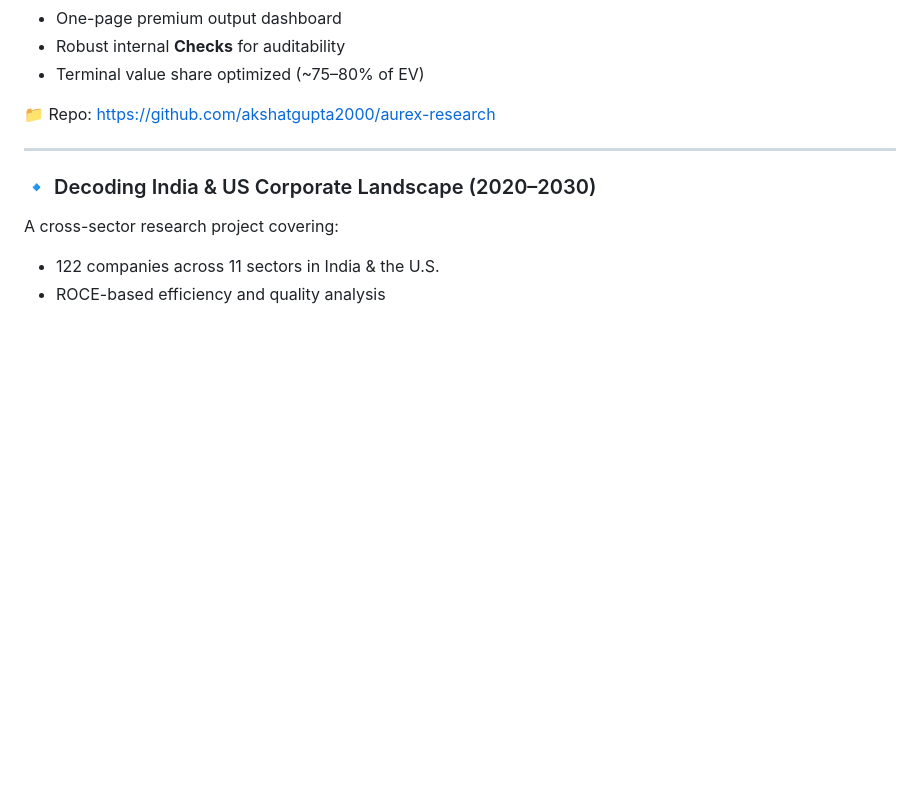
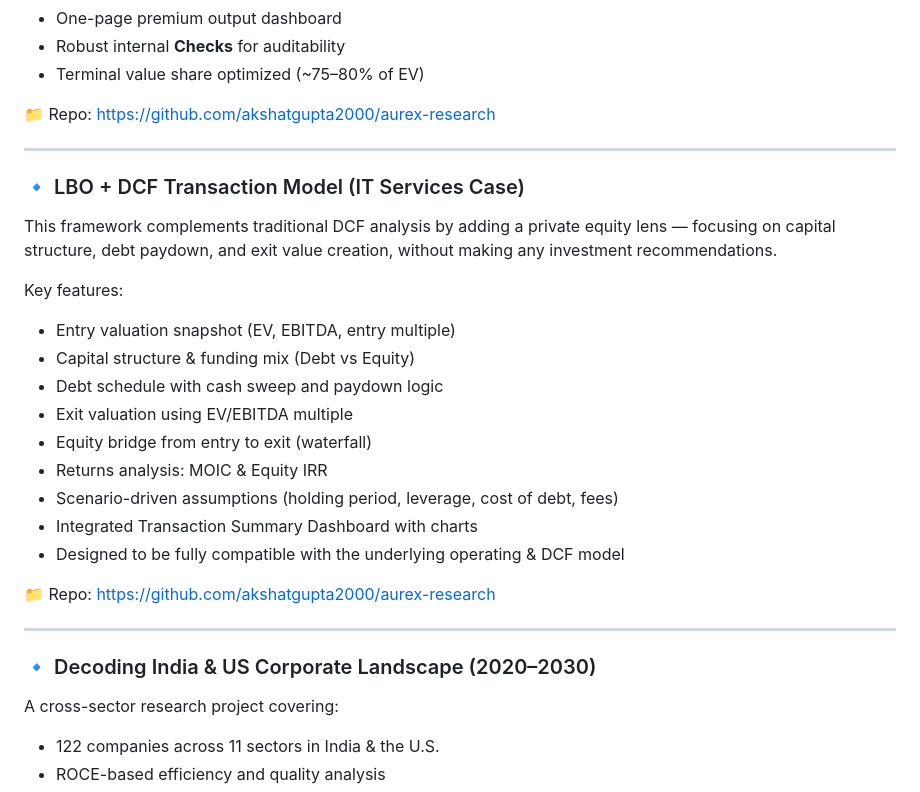
Before and after one commit to akshatgupta2000/akshatgupta2000, a Markdown page: README.md, the part around the change. Drawn GitHub-style; blank space fills up the shorter version.

```diff
--- a/README.md
+++ b/README.md
@@ -52,6 +52,25 @@ A ROCE-driven compounding framework analyzing two Indian FMCG leaders to underst
 
 ---
 
+### 🔹 LBO + DCF Transaction Model (IT Services Case)
+This framework complements traditional DCF analysis by adding a private equity lens — focusing on capital structure, debt paydown, and exit value creation, without making any investment recommendations.
+
+Key features:
+
+- Entry valuation snapshot (EV, EBITDA, entry multiple)
+- Capital structure & funding mix (Debt vs Equity)
+- Debt schedule with cash sweep and paydown logic
+- Exit valuation using EV/EBITDA multiple
+- Equity bridge from entry to exit (waterfall)
+- Returns analysis: MOIC & Equity IRR
+- Scenario-driven assumptions (holding period, leverage, cost of debt, fees)
+- Integrated Transaction Summary Dashboard with charts
+- Designed to be fully compatible with the underlying operating & DCF model
+
+📁 Repo: https://github.com/akshatgupta2000/aurex-research
+
+---
+
 ### 🔹 Decoding India & US Corporate Landscape (2020–2030)
 A cross-sector research project covering:
 
```
